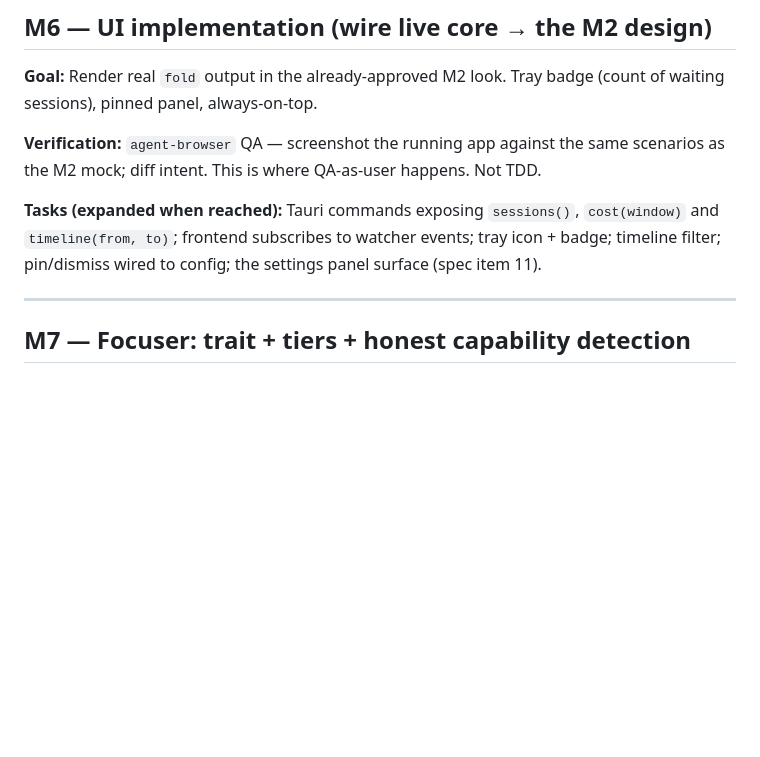
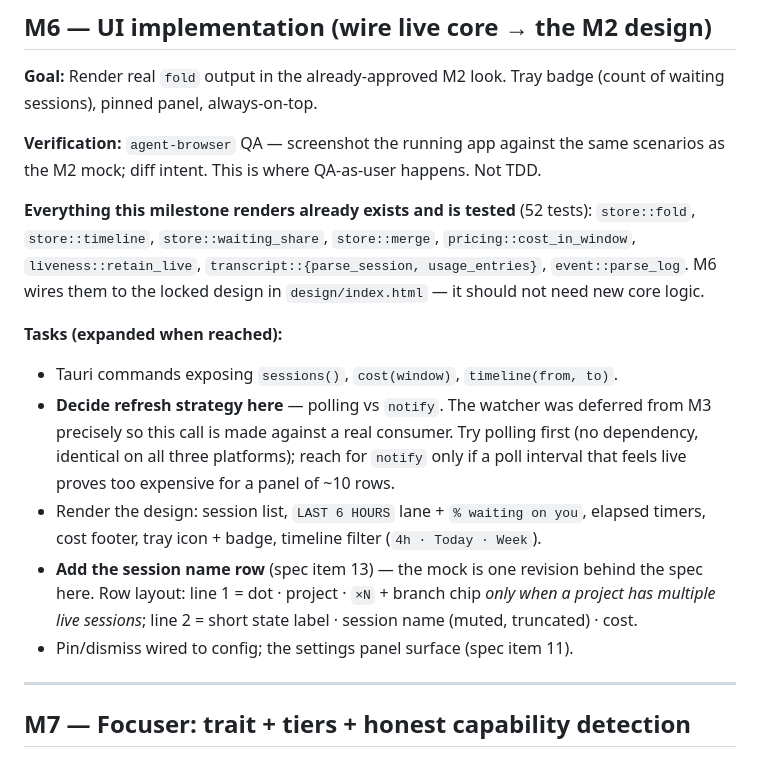
Before and after one commit to ronaldoscotti/pervigil, a Markdown page: docs/plans/2026-07-23-pervigil-plan.md, the part around the change. GitHub-like rendering; blank space fills up the shorter version.

Commit message:
docs(plan): expand M6 with the refresh-strategy decision and session-name row layout

```diff
--- a/docs/plans/2026-07-23-pervigil-plan.md
+++ b/docs/plans/2026-07-23-pervigil-plan.md
@@ -368,9 +368,23 @@ is the whole check; `EPERM` means alive-but-not-ours. Non-unix returns `None` (u
 **Verification:** `agent-browser` QA — screenshot the running app against the same
 scenarios as the M2 mock; diff intent. This is where QA-as-user happens. Not TDD.
 
-**Tasks (expanded when reached):** Tauri commands exposing `sessions()`, `cost(window)` and
-`timeline(from, to)`; frontend subscribes to watcher events; tray icon + badge; timeline filter;
-pin/dismiss wired to config; the settings panel surface (spec item 11).
+**Everything this milestone renders already exists and is tested** (52 tests): `store::fold`,
+`store::timeline`, `store::waiting_share`, `store::merge`, `pricing::cost_in_window`,
+`liveness::retain_live`, `transcript::{parse_session, usage_entries}`, `event::parse_log`.
+M6 wires them to the locked design in `design/index.html` — it should not need new core logic.
+
+**Tasks (expanded when reached):**
+- Tauri commands exposing `sessions()`, `cost(window)`, `timeline(from, to)`.
+- **Decide refresh strategy here** — polling vs `notify`. The watcher was deferred from M3
+  precisely so this call is made against a real consumer. Try polling first (no dependency,
+  identical on all three platforms); reach for `notify` only if a poll interval that feels live
+  proves too expensive for a panel of ~10 rows.
+- Render the design: session list, `LAST 6 HOURS` lane + `% waiting on you`, elapsed timers,
+  cost footer, tray icon + badge, timeline filter (`4h · Today · Week`).
+- **Add the session name row** (spec item 13) — the mock is one revision behind the spec here.
+  Row layout: line 1 = dot · project · `×N` + branch chip *only when a project has multiple live
+  sessions*; line 2 = short state label · session name (muted, truncated) · cost.
+- Pin/dismiss wired to config; the settings panel surface (spec item 11).
 
 ---
 
```
